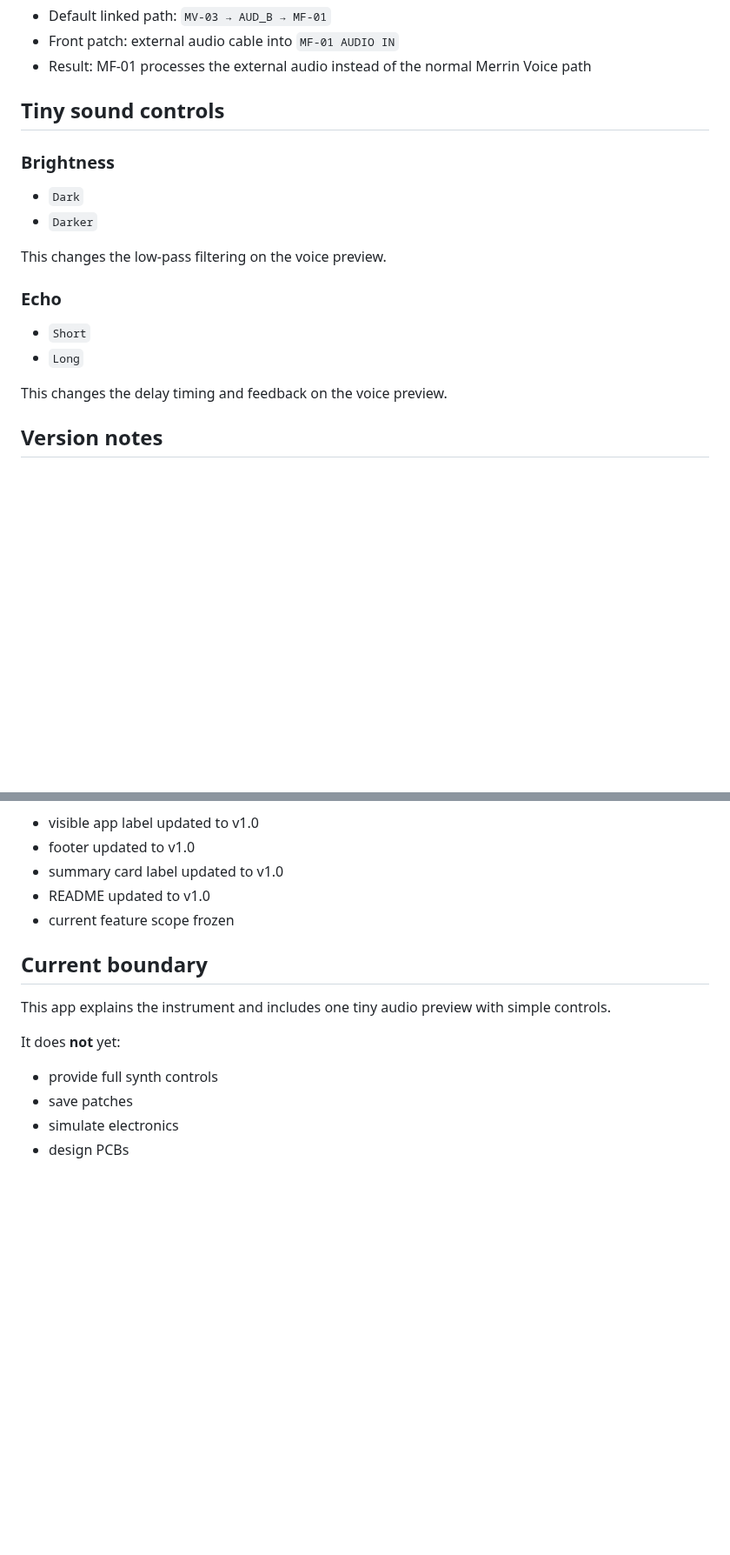
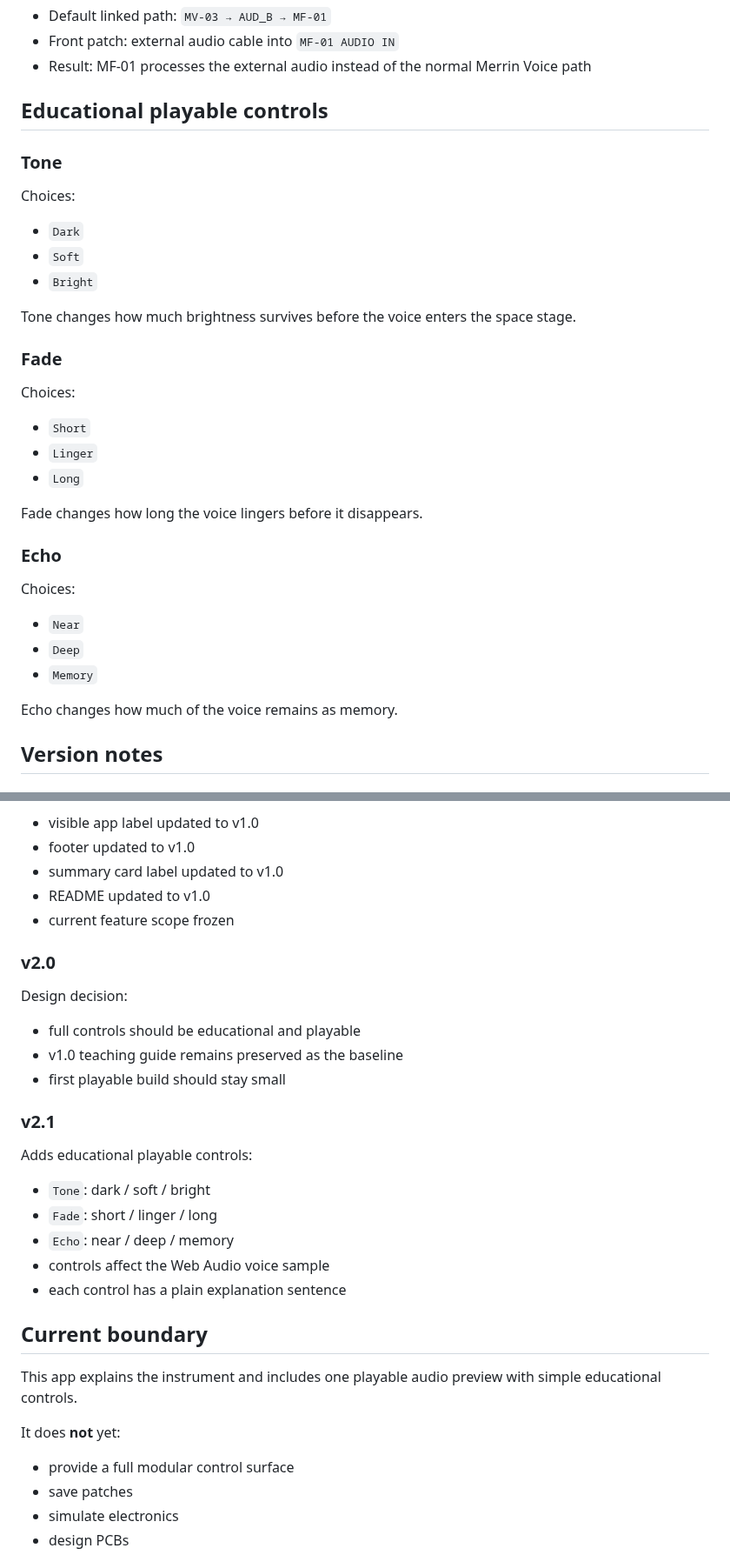
Before and after one commit to armpitpete/merrin-voice-01, a Markdown page: README.md, 2 parts joined by grey strips. Shown at 87% size. Rendered like a GitHub page; blank space fills up the shorter version.

Commit message:
Update README for v2.1 playable controls

```diff
--- a/README.md
+++ b/README.md
@@ -147,21 +148,37 @@ If a front-panel cable is inserted, it can override the hidden Merrin Link conne
 - Front patch: external audio cable into `MF-01 AUDIO IN`
 - Result: MF-01 processes the external audio instead of the normal Merrin Voice path
 
-## Tiny sound controls
+## Educational playable controls
 
-### Brightness
+### Tone
+
+Choices:
 
 - `Dark`
-- `Darker`
+- `Soft`
+- `Bright`
 
-This changes the low-pass filtering on the voice preview.
+Tone changes how much brightness survives before the voice enters the space stage.
+
+### Fade
+
+Choices:
+
+- `Short`
+- `Linger`
+- `Long`
+
+Fade changes how long the voice lingers before it disappears.
 
 ### Echo
 
-- `Short`
-- `Long`
+Choices:
 
-This changes the delay timing and feedback on the voice preview.
+- `Near`
+- `Deep`
+- `Memory`
+
+Echo changes how much of the voice remains as memory.
 
 ## Version notes
 
@@ -248,13 +265,31 @@ Release check and freeze:
 - README updated to v1.0
 - current feature scope frozen
 
+### v2.0
+
+Design decision:
+
+- full controls should be educational and playable
+- v1.0 teaching guide remains preserved as the baseline
+- first playable build should stay small
+
+### v2.1
+
+Adds educational playable controls:
+
+- `Tone`: dark / soft / bright
+- `Fade`: short / linger / long
+- `Echo`: near / deep / memory
+- controls affect the Web Audio voice sample
+- each control has a plain explanation sentence
+
 ## Current boundary
 
-This app explains the instrument and includes one tiny audio preview with simple controls.
+This app explains the instrument and includes one playable audio preview with simple educational controls.
 
 It does **not** yet:
 
-- provide full synth controls
+- provide a full modular control surface
 - save patches
 - simulate electronics
 - design PCBs
```
Also changed, not shown: other parts of README.md (+7 -6 lines).
